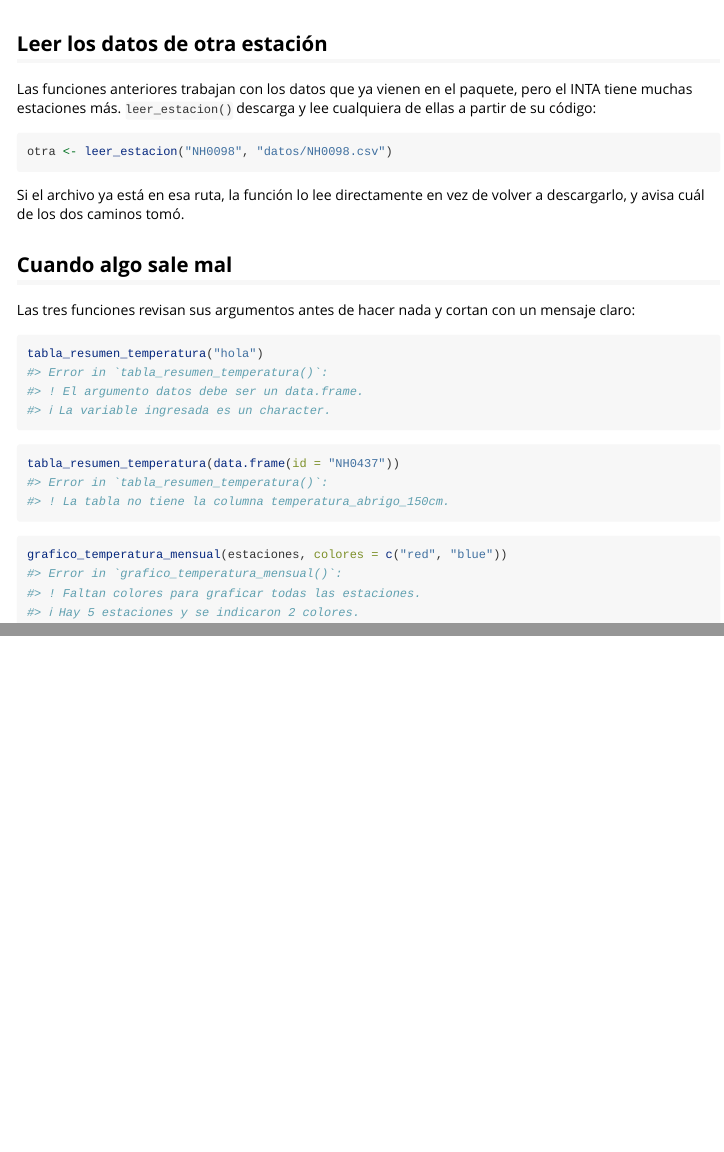
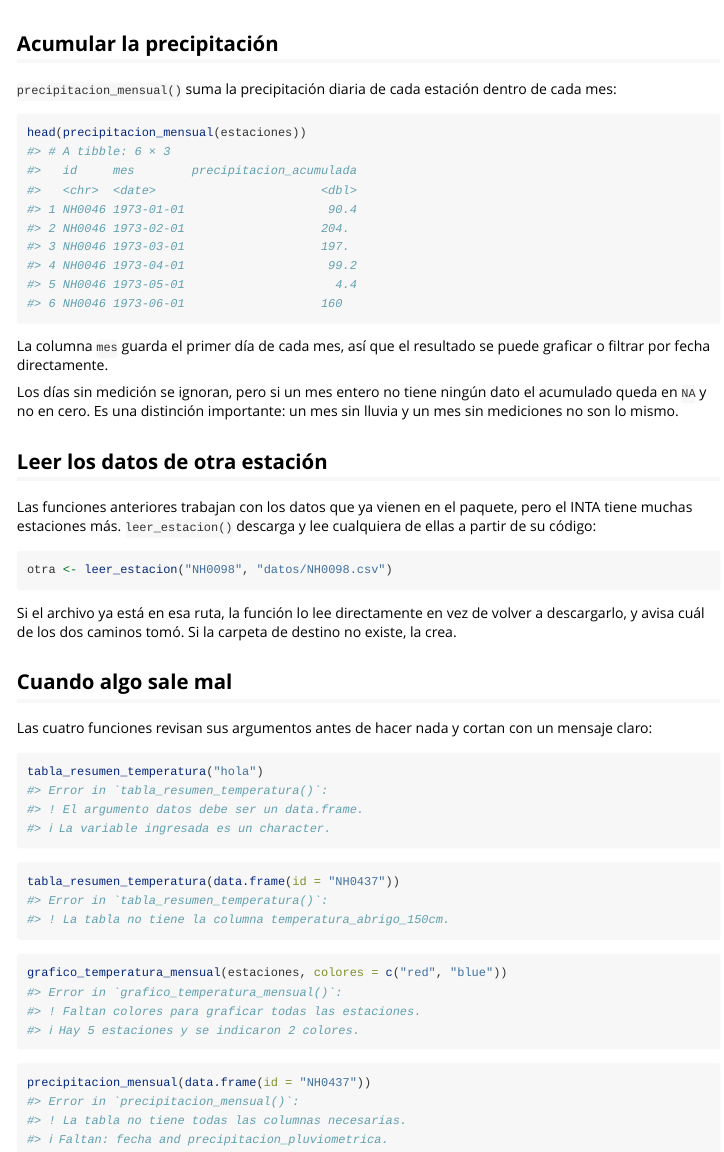
Before and after one commit to boglicdelfina/MeteorologicoR, an R Markdown document (vignettes/meteorologicor.Rmd): the page in a window 1100 px wide, from 2620 px down, and a second part further down, joined at a grey line. Rendered offline with R 4.5, knitr and Pandoc, with nearby package versions; code that draws random numbers runs with fixed seeds of ours.

Commit message:
Agrega precipitacion_mensual a la vinieta

````diff
--- a/vignettes/meteorologicor.Rmd
+++ b/vignettes/meteorologicor.Rmd
@@ -83,6 +83,22 @@ colores, la función elige cinco al azar y avisa; si no indicamos título, usa
 grafico_temperatura_mensual(estaciones)
 ```
 
+## Acumular la precipitación
+
+`precipitacion_mensual()` suma la precipitación diaria de cada estación
+dentro de cada mes:
+
+```{r}
+head(precipitacion_mensual(estaciones))
+```
+
+La columna `mes` guarda el primer día de cada mes, así que el resultado se
+puede graficar o filtrar por fecha directamente.
+
+Los días sin medición se ignoran, pero si un mes entero no tiene ningún dato
+el acumulado queda en `NA` y no en cero. Es una distinción importante: un mes
+sin lluvia y un mes sin mediciones no son lo mismo.
+
 ## Leer los datos de otra estación
 
 Las funciones anteriores trabajan con los datos que ya vienen en el paquete,
@@ -94,12 +110,13 @@ otra <- leer_estacion("NH0098", "datos/NH0098.csv")
 ```
 
 Si el archivo ya está en esa ruta, la función lo lee directamente en vez de
-volver a descargarlo, y avisa cuál de los dos caminos tomó.
+volver a descargarlo, y avisa cuál de los dos caminos tomó. Si la carpeta de
+destino no existe, la crea.
 
 ## Cuando algo sale mal
 
-Las tres funciones revisan sus argumentos antes de hacer nada y cortan con un
-mensaje claro:
+Las cuatro funciones revisan sus argumentos antes de hacer nada y cortan con
+un mensaje claro:
 
 ```{r, error = TRUE}
 tabla_resumen_temperatura("hola")
@@ -112,3 +129,7 @@ tabla_resumen_temperatura(data.frame(id = "NH0437"))
 ```{r, error = TRUE}
 grafico_temperatura_mensual(estaciones, colores = c("red", "blue"))
 ```
+
+```{r, error = TRUE}
+precipitacion_mensual(data.frame(id = "NH0437"))
+```
````
